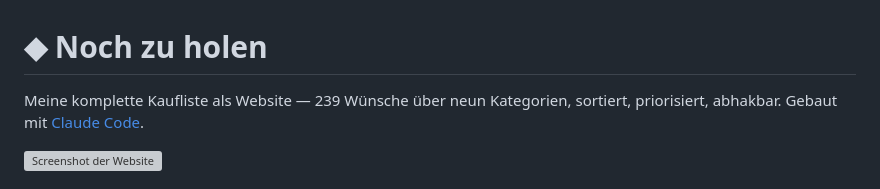
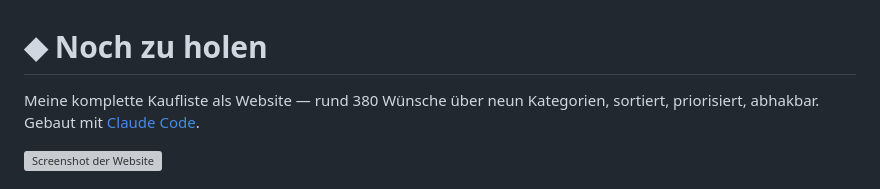
Before and after one commit to MateoNitze/wunschliste, a Markdown page: README.md, the part around the change. GitHub-like rendering; grey boxes are pictures that could not be loaded.

Commit message:
README: Wunsch-Zaehler auf ~380 aktualisiert
Co-Authored-By: Claude Opus 4.8 <noreply@anthropic.com>

```diff
--- a/README.md
+++ b/README.md
@@ -1,6 +1,6 @@
 # ◆ Noch zu holen
 
-Meine komplette Kaufliste als Website — 239 Wünsche über neun Kategorien,
+Meine komplette Kaufliste als Website — rund 380 Wünsche über neun Kategorien,
 sortiert, priorisiert, abhakbar. Gebaut mit [Claude Code](https://claude.com/claude-code).
 
 ![Screenshot der Website](assets/images/site-preview.png)
```
